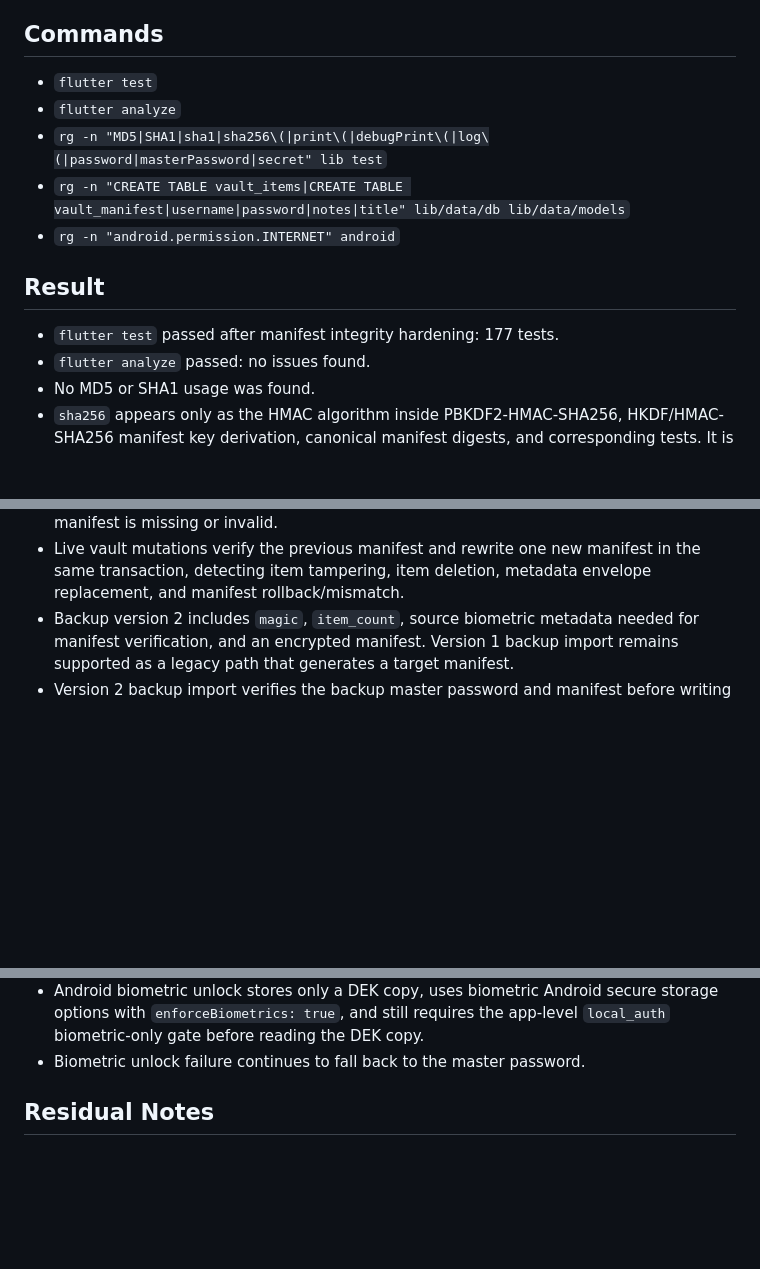
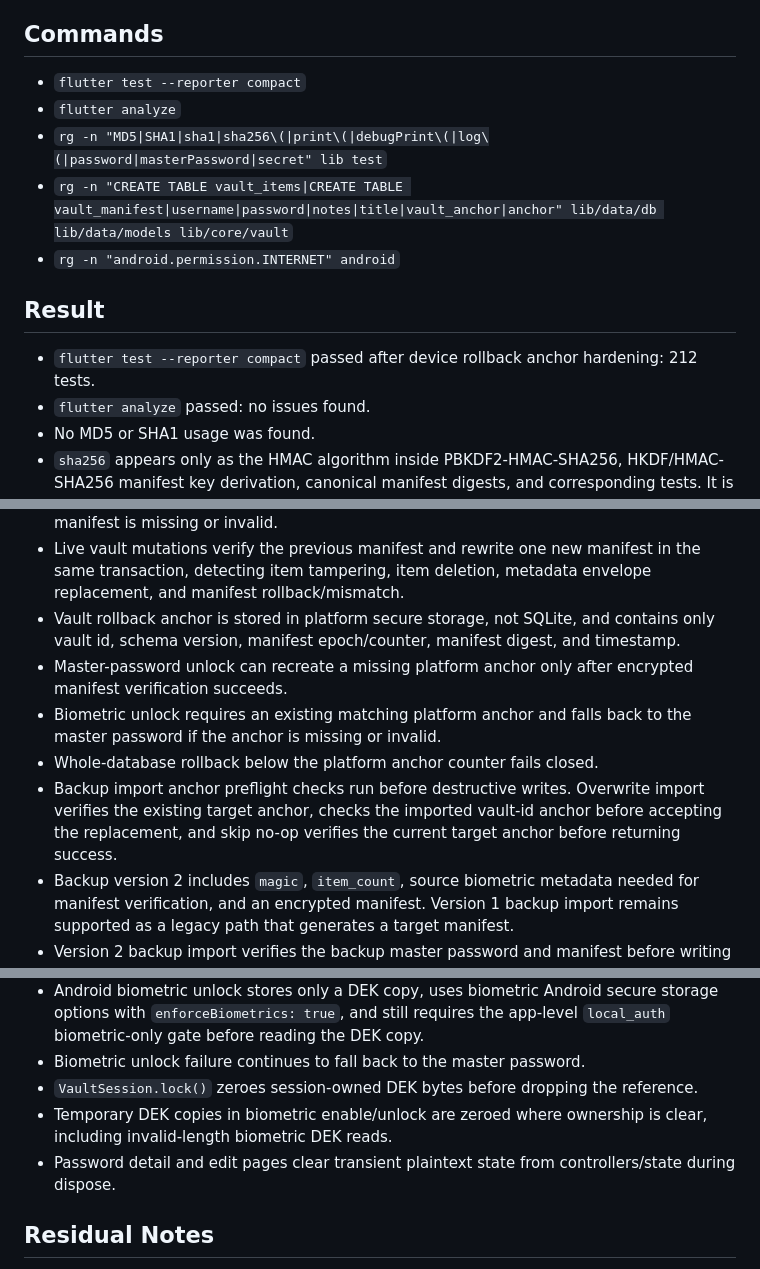
Before and after one commit to becristia/Lockly, a Markdown page: docs/security-check.md, 3 parts joined by grey strips. Rendered like a GitHub page; blank space fills up the shorter version.

Commit message:
docs: update rollback anchor security check

```diff
--- a/docs/security-check.md
+++ b/docs/security-check.md
@@ -4,15 +4,15 @@ Date: 2026-05-16
 
 ## Commands
 
-- `flutter test`
+- `flutter test --reporter compact`
 - `flutter analyze`
 - `rg -n "MD5|SHA1|sha1|sha256\(|print\(|debugPrint\(|log\(|password|masterPassword|secret" lib test`
-- `rg -n "CREATE TABLE vault_items|CREATE TABLE vault_manifest|username|password|notes|title" lib/data/db lib/data/models`
+- `rg -n "CREATE TABLE vault_items|CREATE TABLE vault_manifest|username|password|notes|title|vault_anchor|anchor" lib/data/db lib/data/models lib/core/vault`
 - `rg -n "android.permission.INTERNET" android`
 
 ## Result
 
-- `flutter test` passed after manifest integrity hardening: 177 tests.
+- `flutter test --reporter compact` passed after device rollback anchor hardening: 212 tests.
 - `flutter analyze` passed: no issues found.
 - No MD5 or SHA1 usage was found.
 - `sha256` appears only as the HMAC algorithm inside PBKDF2-HMAC-SHA256, HKDF/HMAC-SHA256 manifest key derivation, canonical manifest digests, and corresponding tests. It is not used as a direct master-password hash.
@@ -25,12 +25,20 @@ Date: 2026-05-16
 - Sensitive item fields are serialized into one JSON payload and encrypted before persistence.
 - Vault manifest integrity is enabled for new vaults and normal unlock now fails closed if the manifest is missing or invalid.
 - Live vault mutations verify the previous manifest and rewrite one new manifest in the same transaction, detecting item tampering, item deletion, metadata envelope replacement, and manifest rollback/mismatch.
+- Vault rollback anchor is stored in platform secure storage, not SQLite, and contains only vault id, schema version, manifest epoch/counter, manifest digest, and timestamp.
+- Master-password unlock can recreate a missing platform anchor only after encrypted manifest verification succeeds.
+- Biometric unlock requires an existing matching platform anchor and falls back to the master password if the anchor is missing or invalid.
+- Whole-database rollback below the platform anchor counter fails closed.
+- Backup import anchor preflight checks run before destructive writes. Overwrite import verifies the existing target anchor, checks the imported vault-id anchor before accepting the replacement, and skip no-op verifies the current target anchor before returning success.
 - Backup version 2 includes `magic`, `item_count`, source biometric metadata needed for manifest verification, and an encrypted manifest. Version 1 backup import remains supported as a legacy path that generates a target manifest.
 - Version 2 backup import verifies the backup master password and manifest before writing target data, and rejects item, manifest, biometric metadata, item count, and magic mismatches.
 - Android manifests contain no `android.permission.INTERNET` permission, and `USE_BIOMETRIC` is declared for biometric quick unlock.
 - Android `MainActivity` uses `FlutterFragmentActivity` for `local_auth` compatibility and enables `FLAG_SECURE` for screenshot/task-preview masking.
 - Android biometric unlock stores only a DEK copy, uses biometric Android secure storage options with `enforceBiometrics: true`, and still requires the app-level `local_auth` biometric-only gate before reading the DEK copy.
 - Biometric unlock failure continues to fall back to the master password.
+- `VaultSession.lock()` zeroes session-owned DEK bytes before dropping the reference.
+- Temporary DEK copies in biometric enable/unlock are zeroed where ownership is clear, including invalid-length biometric DEK reads.
+- Password detail and edit pages clear transient plaintext state from controllers/state during dispose.
 
 ## Residual Notes
 
```
Also changed, not shown: other parts of docs/security-check.md (+1 -1 lines).
